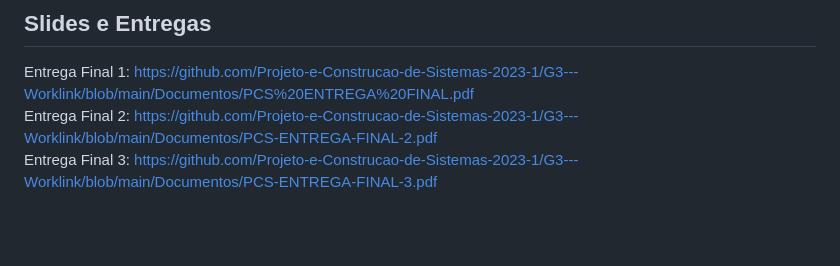
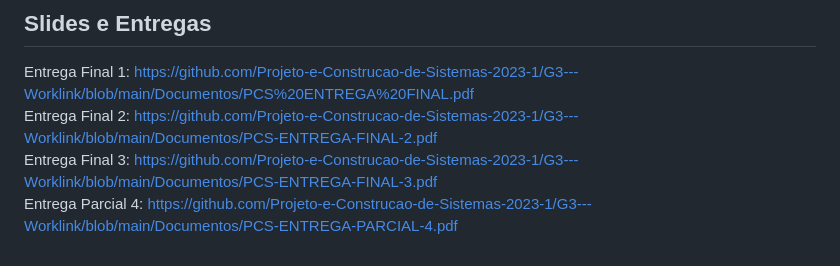
Before and after one commit to Projeto-e-Construcao-de-Sistemas-2023-1/G3---Worklink, a Markdown page: README.md, the part around the change. GitHub-like rendering; blank space fills up the shorter version.

Commit message:
Atualizando README.md

```diff
--- a/README.md
+++ b/README.md
@@ -437,3 +437,4 @@ O feed geral também conta com filtros, para ajudar os desenvolvedores a encontr
 Entrega Final 1: https://github.com/Projeto-e-Construcao-de-Sistemas-2023-1/G3---Worklink/blob/main/Documentos/PCS%20ENTREGA%20FINAL.pdf
 <br>Entrega Final 2: https://github.com/Projeto-e-Construcao-de-Sistemas-2023-1/G3---Worklink/blob/main/Documentos/PCS-ENTREGA-FINAL-2.pdf
 <br>Entrega Final 3: https://github.com/Projeto-e-Construcao-de-Sistemas-2023-1/G3---Worklink/blob/main/Documentos/PCS-ENTREGA-FINAL-3.pdf
+<br>Entrega Parcial 4: https://github.com/Projeto-e-Construcao-de-Sistemas-2023-1/G3---Worklink/blob/main/Documentos/PCS-ENTREGA-PARCIAL-4.pdf
```
